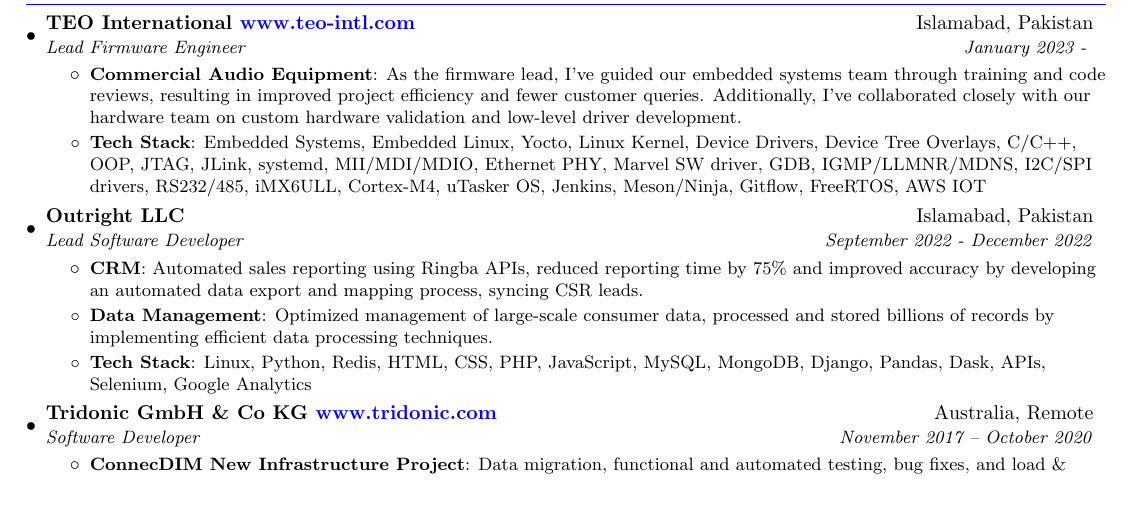
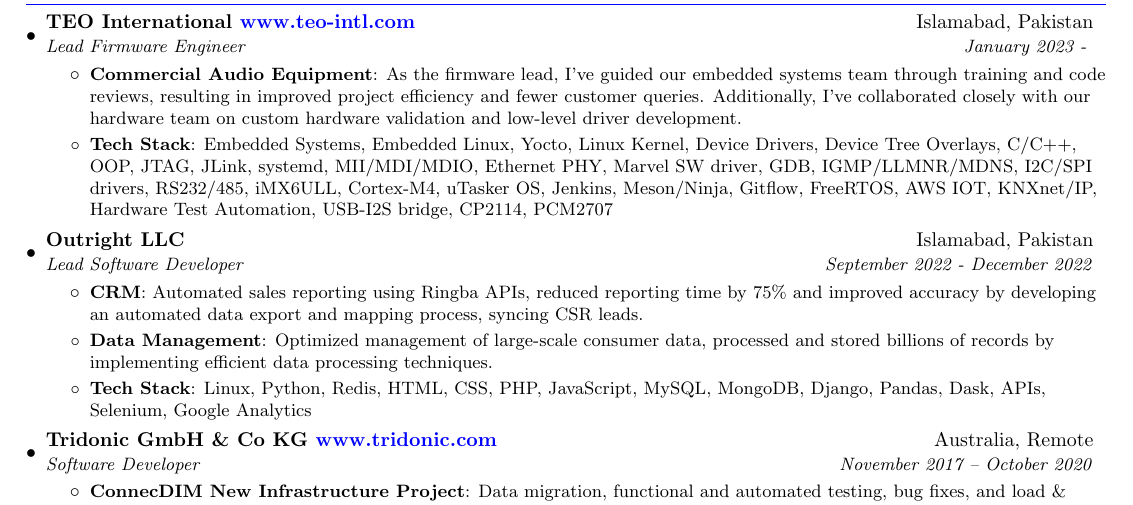
Before and after one commit to abbasraza/myresume, a LaTeX CV (resume.tex): part of page 1 of 2, cut so that both start at the same text. Compiled offline with pdfLaTeX.

Commit message:
updates
Signed-off-by: Abbas Raza <abbas.raza.1707@gmail.com>

```diff
--- a/resume.tex
+++ b/resume.tex
@@ -137,7 +137,7 @@
     \resumeItemListStart
         \resumeItem{Commercial Audio Equipment}
           {As the firmware lead, I've guided our embedded systems team through training and code reviews, resulting in improved project efficiency and fewer customer queries. Additionally, I've collaborated closely with our hardware team on custom hardware validation and low-level driver development.}
-        \resumeItem{Tech Stack}{Embedded Systems, Embedded Linux, Yocto, Linux Kernel, Device Drivers, Device Tree Overlays, C/C++, OOP, JTAG, JLink, systemd, MII/MDI/MDIO, Ethernet PHY, Marvel SW driver, GDB, IGMP/LLMNR/MDNS, I2C/SPI drivers, RS232/485, iMX6ULL, Cortex-M4, uTasker OS, Jenkins, Meson/Ninja, Gitflow, FreeRTOS, AWS IOT}
+        \resumeItem{Tech Stack}{Embedded Systems, Embedded Linux, Yocto, Linux Kernel, Device Drivers, Device Tree Overlays, C/C++, OOP, JTAG, JLink, systemd, MII/MDI/MDIO, Ethernet PHY, Marvel SW driver, GDB, IGMP/LLMNR/MDNS, I2C/SPI drivers, RS232/485, iMX6ULL, Cortex-M4, uTasker OS, Jenkins, Meson/Ninja, Gitflow, FreeRTOS, AWS IOT, KNXnet/IP, Hardware Test Automation, USB-I2S bridge, CP2114, PCM2707}
       \resumeItemListEnd
 
     \resumeSubheading
```
